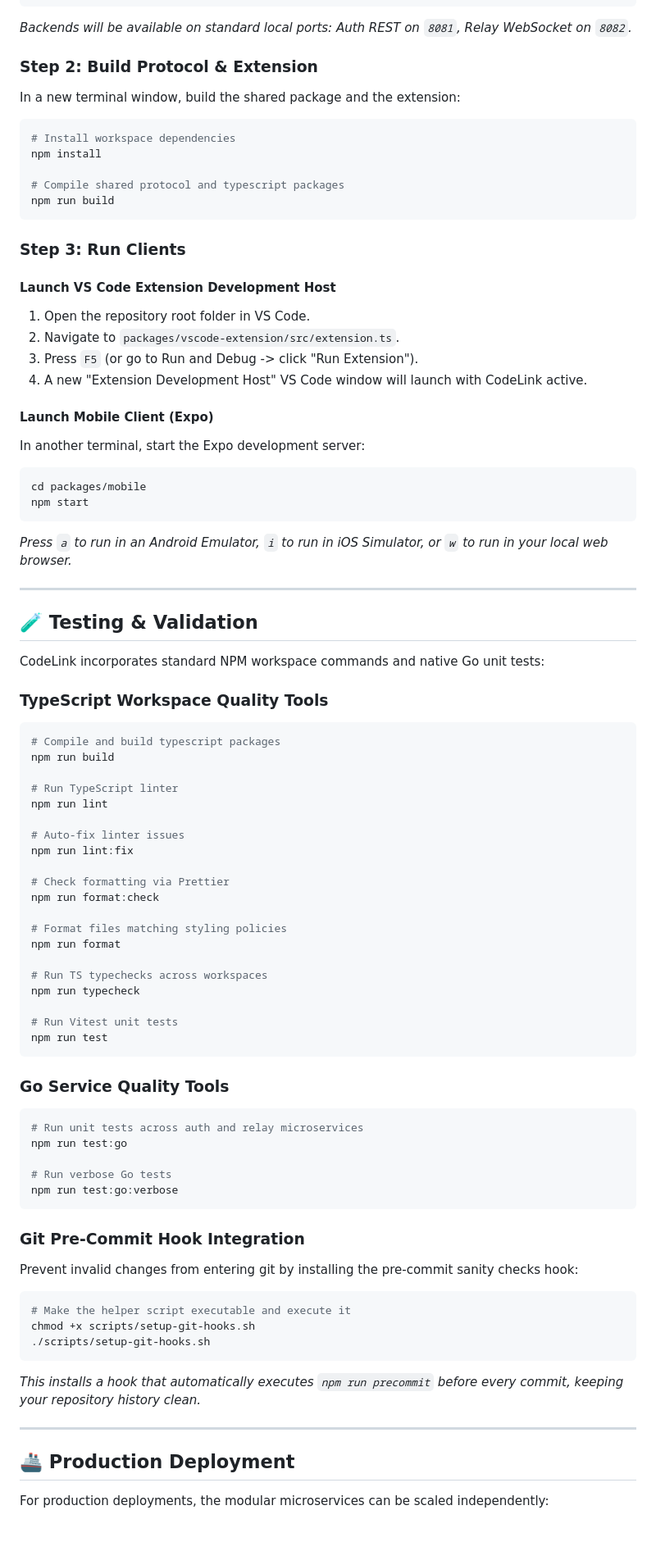
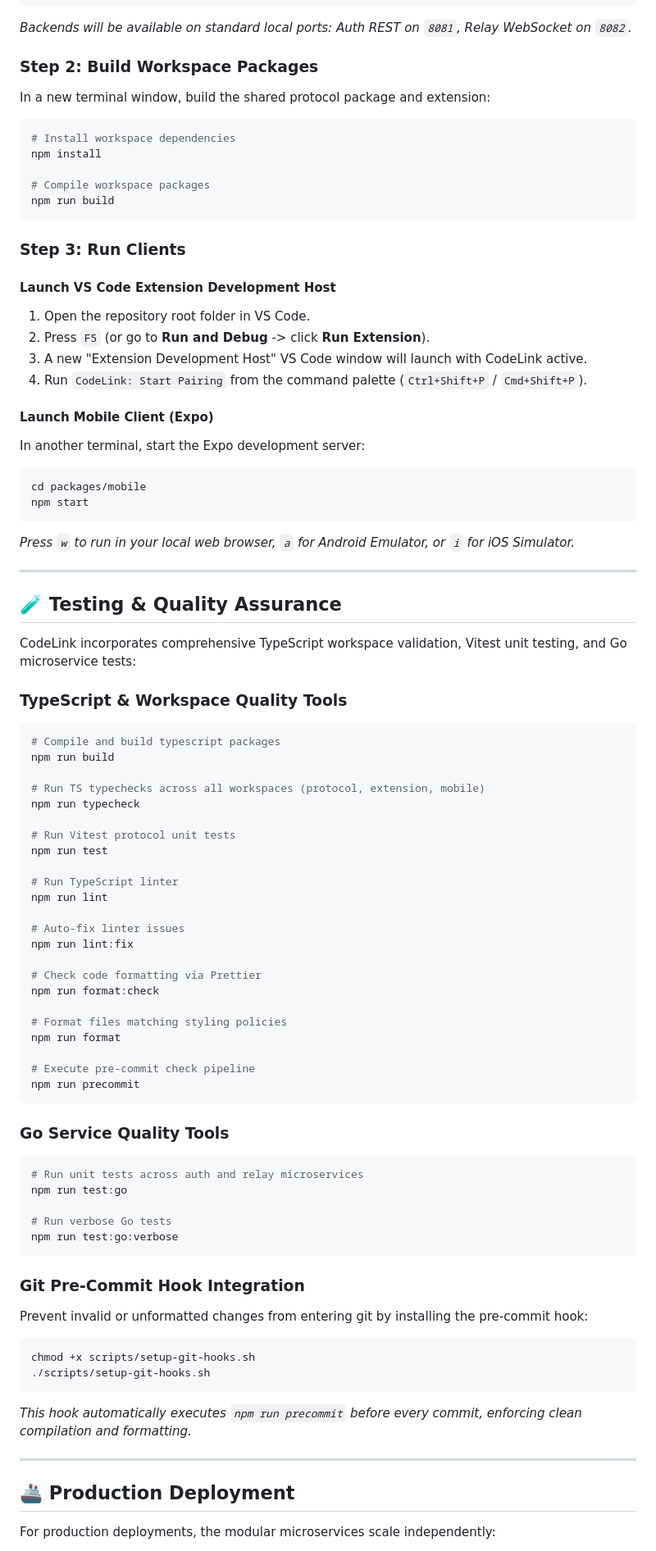
Before and after one commit to gagan-devv/CodeLink, a Markdown page: README.md, the part around one of its changes. Shown at 82% size. Rendered like a GitHub page; blank space fills up the shorter version.

Commit message:
docs: rewrite README with latest feature additions and architecture details

````diff
--- a/README.md
+++ b/README.md
@@ -118,15 +133,15 @@ docker compose -f infra/docker-compose.yml up --build
 
 _Backends will be available on standard local ports: Auth REST on `8081`, Relay WebSocket on `8082`._
 
-### Step 2: Build Protocol & Extension
+### Step 2: Build Workspace Packages
 
-In a new terminal window, build the shared package and the extension:
+In a new terminal window, build the shared protocol package and extension:
 
 ```bash
 # Install workspace dependencies
 npm install
 
-# Compile shared protocol and typescript packages
+# Compile workspace packages
 npm run build
 ```
 
@@ -135,9 +150,9 @@ npm run build
 #### Launch VS Code Extension Development Host
 
 1. Open the repository root folder in VS Code.
-2. Navigate to `packages/vscode-extension/src/extension.ts`.
-3. Press `F5` (or go to Run and Debug -> click "Run Extension").
-4. A new "Extension Development Host" VS Code window will launch with CodeLink active.
+2. Press `F5` (or go to **Run and Debug** -> click **Run Extension**).
+3. A new "Extension Development Host" VS Code window will launch with CodeLink active.
+4. Run `CodeLink: Start Pairing` from the command palette (`Ctrl+Shift+P` / `Cmd+Shift+P`).
 
 #### Launch Mobile Client (Expo)
 
@@ -148,19 +163,25 @@ cd packages/mobile
 npm start
 ```
 
-_Press `a` to run in an Android Emulator, `i` to run in iOS Simulator, or `w` to run in your local web browser._
+_Press `w` to run in your local web browser, `a` for Android Emulator, or `i` for iOS Simulator._
 
 ---
 
-## 🧪 Testing & Validation
+## 🧪 Testing & Quality Assurance
 
-CodeLink incorporates standard NPM workspace commands and native Go unit tests:
+CodeLink incorporates comprehensive TypeScript workspace validation, Vitest unit testing, and Go microservice tests:
 
-### TypeScript Workspace Quality Tools
+### TypeScript & Workspace Quality Tools
 
 ```bash
 # Compile and build typescript packages
 npm run build
+
+# Run TS typechecks across all workspaces (protocol, extension, mobile)
+npm run typecheck
+
+# Run Vitest protocol unit tests
+npm run test
 
 # Run TypeScript linter
 npm run lint
@@ -168,17 +189,14 @@ npm run lint
 # Auto-fix linter issues
 npm run lint:fix
 
-# Check formatting via Prettier
+# Check code formatting via Prettier
 npm run format:check
 
 # Format files matching styling policies
 npm run format
 
-# Run TS typechecks across workspaces
-npm run typecheck
-
-# Run Vitest unit tests
-npm run test
+# Execute pre-commit check pipeline
+npm run precommit
 ```
 
 ### Go Service Quality Tools
@@ -193,19 +211,18 @@ npm run test:go:verbose
 
 ### Git Pre-Commit Hook Integration
 
-Prevent invalid changes from entering git by installing the pre-commit sanity checks hook:
+Prevent invalid or unformatted changes from entering git by installing the pre-commit hook:
 
 ```bash
-# Make the helper script executable and execute it
 chmod +x scripts/setup-git-hooks.sh
 ./scripts/setup-git-hooks.sh
 ```
 
-_This installs a hook that automatically executes `npm run precommit` before every commit, keeping your repository history clean._
+_This hook automatically executes `npm run precommit` before every commit, enforcing clean compilation and formatting._
 
 ---
 
 ## 🚢 Production Deployment
 
-For production deployments, the modular microservices can be scaled independently:
+For production deployments, the modular microservices scale independently:
 
````
Also changed, not shown: other parts of README.md (+29 -14 lines).
